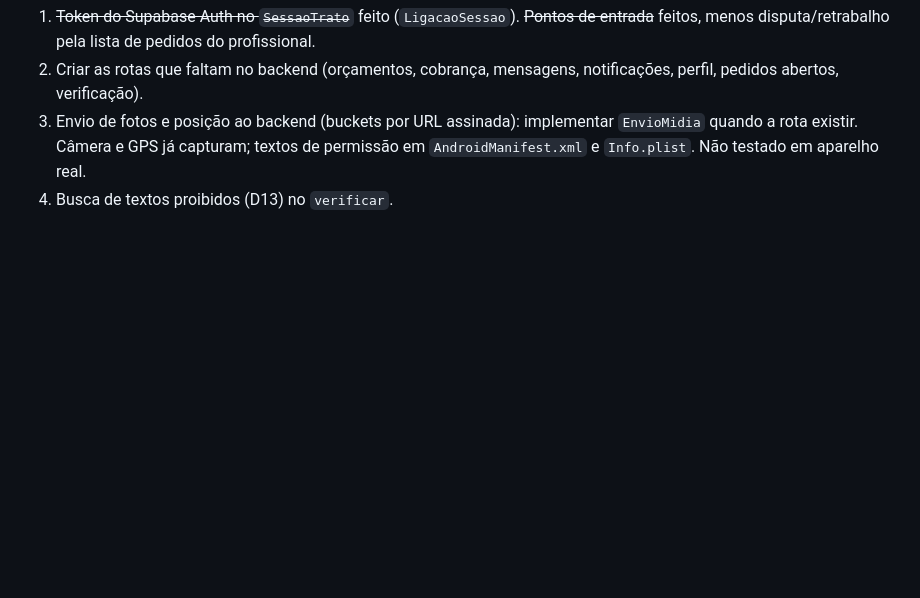
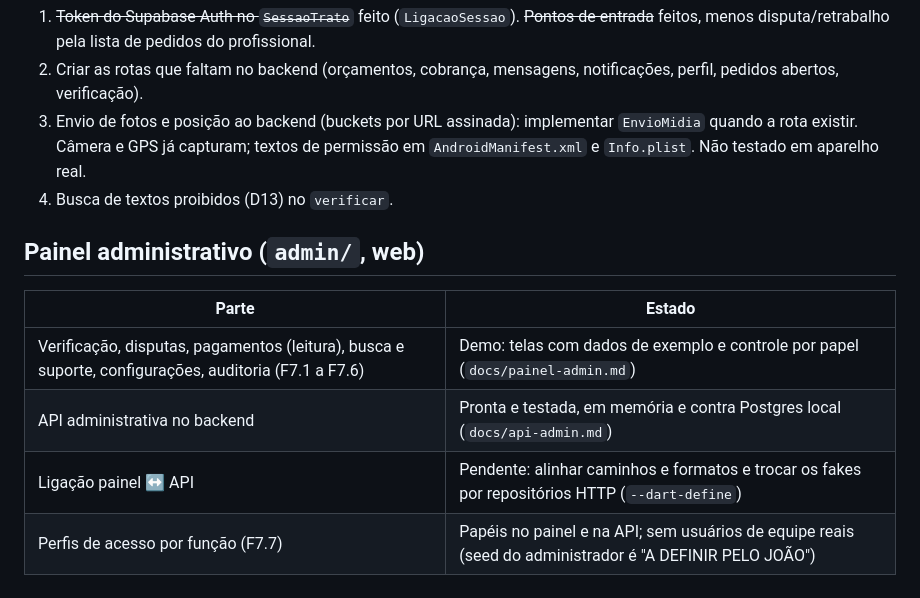
Before and after one commit to feitolabs/Trato, a Markdown page: docs/STATUS-MVP.md, the part around the change. GitHub-like rendering; blank space fills up the shorter version.

```diff
--- a/docs/STATUS-MVP.md
+++ b/docs/STATUS-MVP.md
@@ -86,3 +86,12 @@ Migrations F3.2 a F3.8c aplicadas (informado pelo João/sessão principal): 46 t
 3. Criar as rotas que faltam no backend (orçamentos, cobrança, mensagens, notificações, perfil, pedidos abertos, verificação).
 4. Envio de fotos e posição ao backend (buckets por URL assinada): implementar `EnvioMidia` quando a rota existir. Câmera e GPS já capturam; textos de permissão em `AndroidManifest.xml` e `Info.plist`. Não testado em aparelho real.
 5. Busca de textos proibidos (D13) no `verificar`.
+
+## Painel administrativo (`admin/`, web)
+
+| Parte | Estado |
+|---|---|
+| Verificação, disputas, pagamentos (leitura), busca e suporte, configurações, auditoria (F7.1 a F7.6) | Demo: telas com dados de exemplo e controle por papel (`docs/painel-admin.md`) |
+| API administrativa no backend | Pronta e testada, em memória e contra Postgres local (`docs/api-admin.md`) |
+| Ligação painel ↔ API | Pendente: alinhar caminhos e formatos e trocar os fakes por repositórios HTTP (`--dart-define`) |
+| Perfis de acesso por função (F7.7) | Papéis no painel e na API; sem usuários de equipe reais (seed do administrador é "A DEFINIR PELO JOÃO") |
```
Also changed, not shown: harness/PROGRESSO.md (+8 -0 lines).
